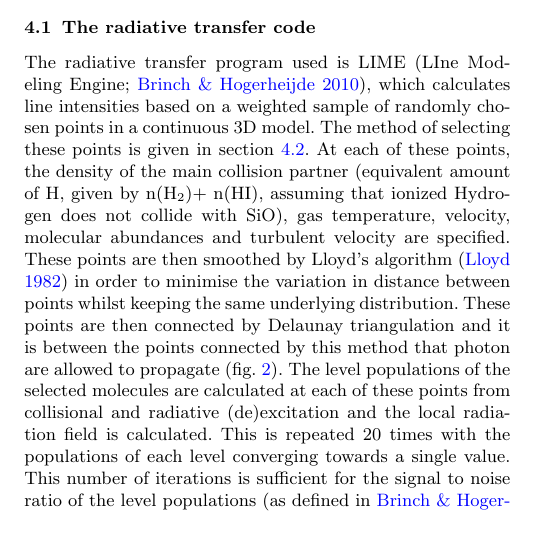
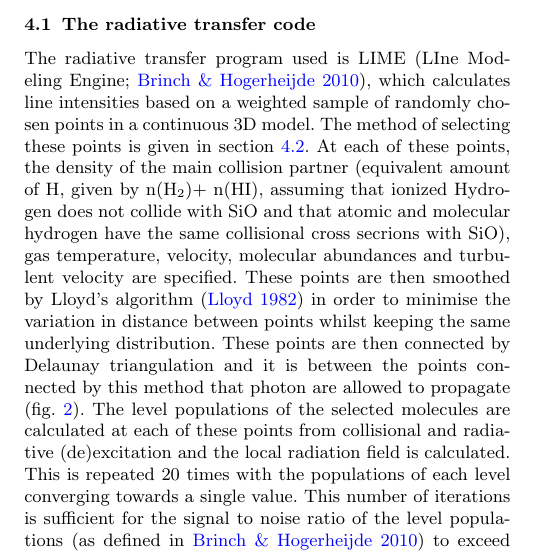
Before and after one commit to coolastro/SiOJets_New, a LaTeX paper (PAPER/Paola_2/ms_ver3.tex): part of one column of page 4 of 21, cut so that both start at the same text, the shorter picture padded with empty space. Compiled offline with pdfLaTeX; an older LaTeX class or package is replaced by its successor; a missing bibliography style is replaced by a similar one.

Commit message:
tweak to rad trans section

```diff
--- a/PAPER/Paola_2/ms_ver3.tex
+++ b/PAPER/Paola_2/ms_ver3.tex
@@ -742,7 +742,7 @@ on a weighted sample of randomly chosen points in a continuous 3D
 model. The method of selecting these points is given in section
 \ref{subsec:gridding}. At each of these points, the density of the
 main collision partner (equivalent amount of H, given by n(H$_2$)+
-n(HI), assuming that ionized Hydrogen does not collide with SiO), gas temperature, velocity, molecular abundances and turbulent velocity are specified. These points are then smoothed by Lloyd's algorithm \citep{Lloyd1982} in order to minimise the variation in distance between points whilst keeping the same underlying distribution. These points are then connected by Delaunay triangulation and it is between the points connected by this method that photon are allowed to propagate (fig.~\ref{grid}). The level populations of the selected molecules are calculated at each of these points from collisional and radiative (de)excitation and the local radiation field is calculated. This is repeated 20 times with the populations of each level converging towards a single value. This number of iterations is sufficient for the signal to noise ratio of the level populations (as defined in \citealt{Brinch:2010p13078}) to exceed 1000 for 99\% of the points, ensuring that the simulation has converged on a stable level population. After 20 iterations the model is ray-traced in order to produce synthetic brightness maps. The average of ten separate runs was taken to minimise the artefacts in the output images, resulting from the grid construction.% (Fig.~\ref{points}).
+n(HI), assuming that ionized Hydrogen does not collide with SiO and that atomic and molecular hydrogen have the same collisional cross secrions with SiO), gas temperature, velocity, molecular abundances and turbulent velocity are specified. These points are then smoothed by Lloyd's algorithm \citep{Lloyd1982} in order to minimise the variation in distance between points whilst keeping the same underlying distribution. These points are then connected by Delaunay triangulation and it is between the points connected by this method that photon are allowed to propagate (fig.~\ref{grid}). The level populations of the selected molecules are calculated at each of these points from collisional and radiative (de)excitation and the local radiation field is calculated. This is repeated 20 times with the populations of each level converging towards a single value. This number of iterations is sufficient for the signal to noise ratio of the level populations (as defined in \citealt{Brinch:2010p13078}) to exceed 1000 for 99\% of the points, ensuring that the simulation has converged on a stable level population. After 20 iterations the model is ray-traced in order to produce synthetic brightness maps. The average of ten separate runs was taken to minimise the artefacts in the output images, resulting from the grid construction.% (Fig.~\ref{points}).
 
 
 \begin{figure}
```
Also changed, not shown: PAPER/Paola_2/ms_ver3.pdf (added).
